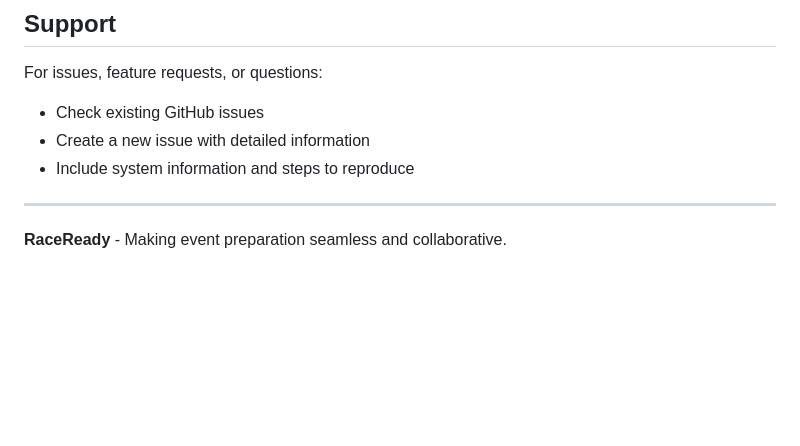
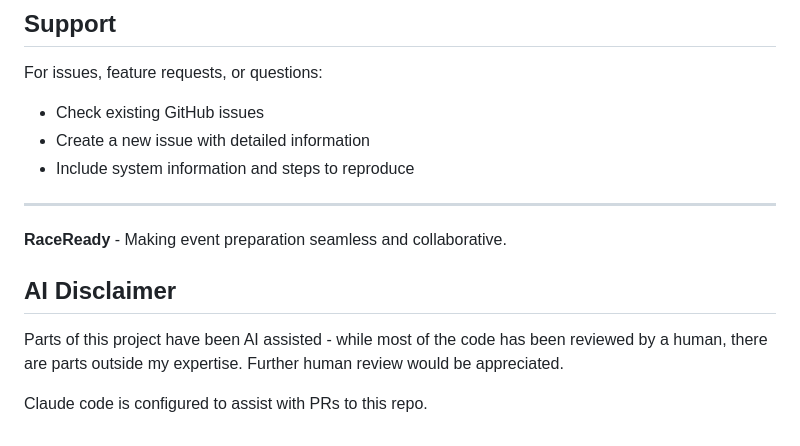
Before and after one commit to Pingue/raceready, a Markdown page: README.md, the part around the change. GitHub-like rendering; blank space fills up the shorter version.

Commit message:
Add AI disclaimer to README
Added an AI disclaimer to inform users about AI assistance in the project.

```diff
--- a/README.md
+++ b/README.md
@@ -189,3 +189,9 @@ For issues, feature requests, or questions:
 ---
 
 **RaceReady** - Making event preparation seamless and collaborative.
+
+## AI Disclaimer
+
+Parts of this project have been AI assisted - while most of the code has been reviewed by a human, there are parts outside my expertise. Further human review would be appreciated.
+
+Claude code is configured to assist with PRs to this repo.
```
